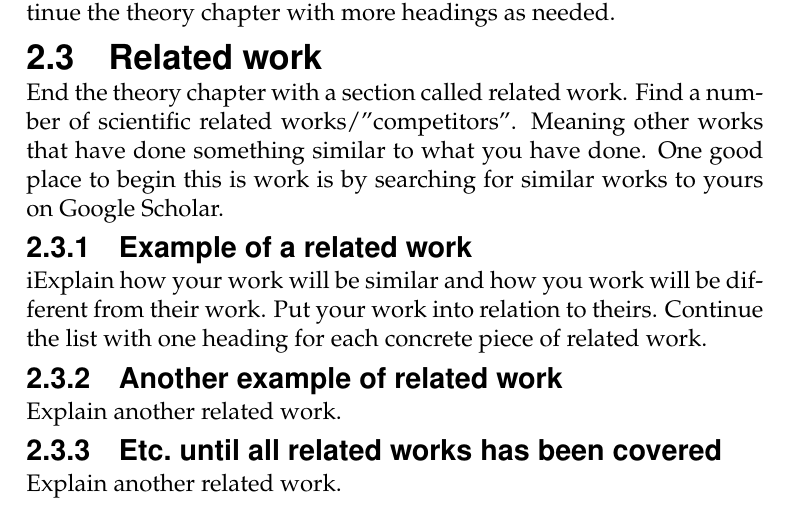
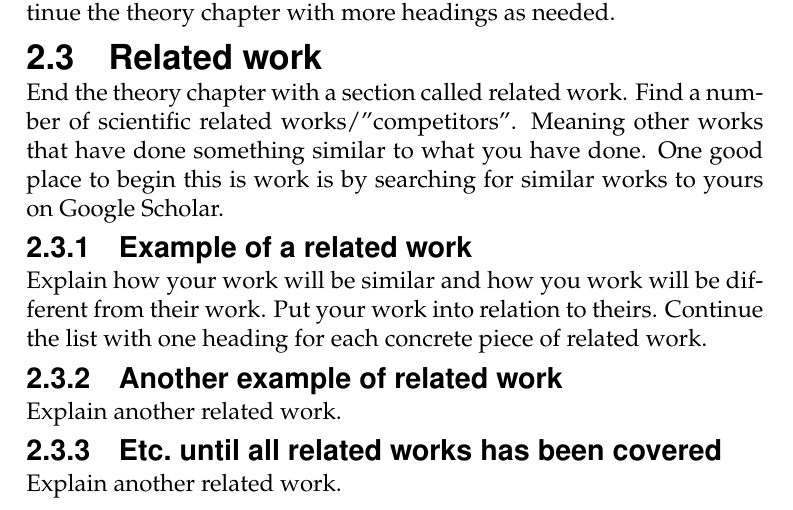
Before and after one commit to lenfra/MiunThesisTemplate, a LaTeX thesis (thesis.tex, which reads 02-theory.tex): part of page 12 of 19, cut so that both start at the same text. Compiled offline with pdfLaTeX.

Commit message:
A 'vim command' sneaked into the text.

```diff
--- a/02-theory.tex
+++ b/02-theory.tex
@@ -27,7 +27,7 @@ something similar to what you have done. One good place to begin this is work is
 by searching for similar works to yours on Google Scholar.
 
 \subsubsection{Example of a related work}\label{subsubsec:examplerelatedwork}
-iExplain how your work will be similar and how you work will be different from
+Explain how your work will be similar and how you work will be different from
 their work. Put your work into relation to theirs.  Continue the list with one
 heading for each concrete piece of related work.
 
```
